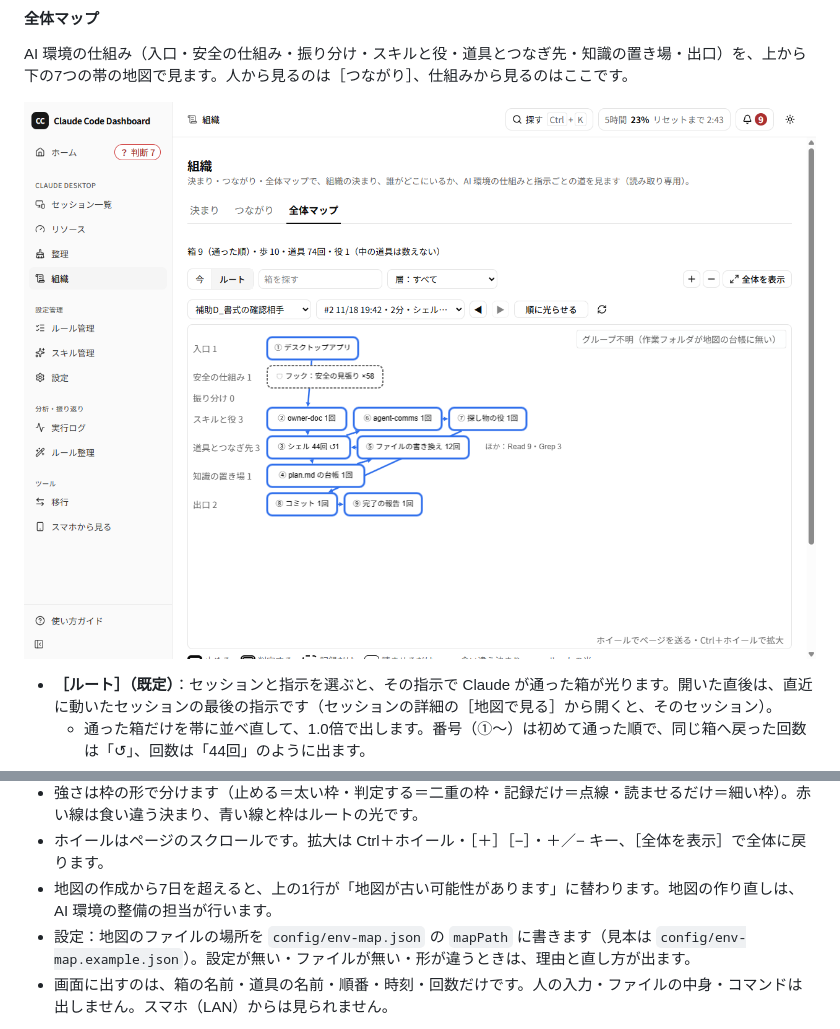
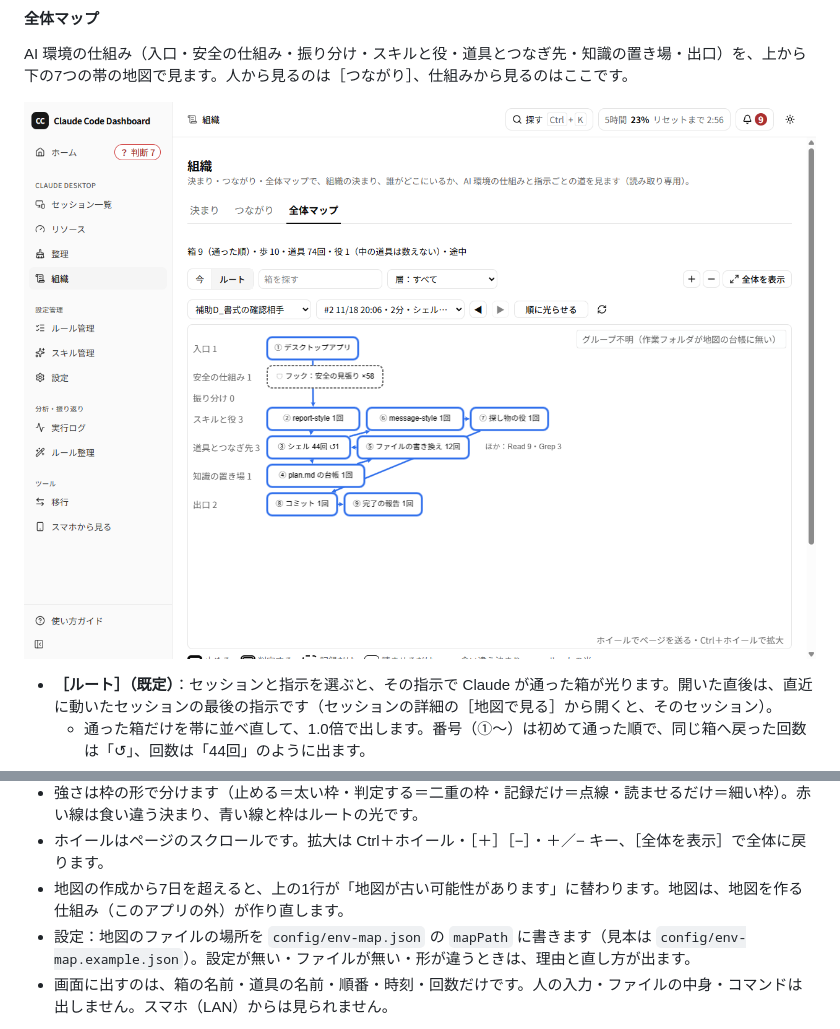
Before and after one commit to suguruma/claude-code-dashboard, a Markdown page: docs/manual/使い方ガイド.md, 2 parts joined by grey strips. GitHub-like rendering; pictures changed too: docs/manual/images/19a-env-map-route.png.

```diff
--- a/docs/manual/使い方ガイド.md
+++ b/docs/manual/使い方ガイド.md
@@ -381,7 +381,7 @@ AI 環境の仕組み（入口・安全の仕組み・振り分け・スキル
 - **［今］**：地図全体です。つながりの無い箱は、帯ごとに「つながり無し n」にまとめます。全体が小さくて字が読めないときは箱の名前を出しません。箱を押す・［箱を探す］で名前の一部を入れて Enter・「一覧で見る」で選ぶと、その箱が 1.0倍で真ん中に寄り、つながる線だけが残ります。選んだ箱の名前・帯・強さ・つながりの数は、上の1行に出ます。
 - 強さは枠の形で分けます（止める＝太い枠・判定する＝二重の枠・記録だけ＝点線・読ませるだけ＝細い枠）。赤い線は食い違う決まり、青い線と枠はルートの光です。
 - ホイールはページのスクロールです。拡大は Ctrl＋ホイール・［＋］［−］・＋／− キー、［全体を表示］で全体に戻ります。
-- 地図の作成から7日を超えると、上の1行が「地図が古い可能性があります」に替わります。地図の作り直しは、AI 環境の整備の担当が行います。
+- 地図の作成から7日を超えると、上の1行が「地図が古い可能性があります」に替わります。地図は、地図を作る仕組み（このアプリの外）が作り直します。
 - 設定：地図のファイルの場所を `config/env-map.json` の `mapPath` に書きます（見本は `config/env-map.example.json`）。設定が無い・ファイルが無い・形が違うときは、理由と直し方が出ます。
 - 画面に出すのは、箱の名前・道具の名前・順番・時刻・回数だけです。人の入力・ファイルの中身・コマンドは出しません。スマホ（LAN）からは見られません。
 
```
Also changed, not shown: 7 other files.
